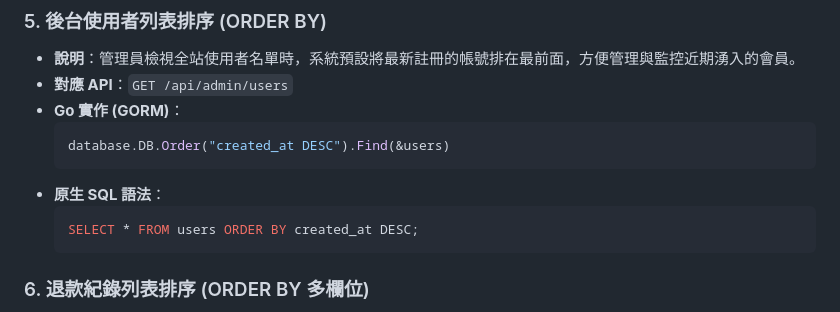
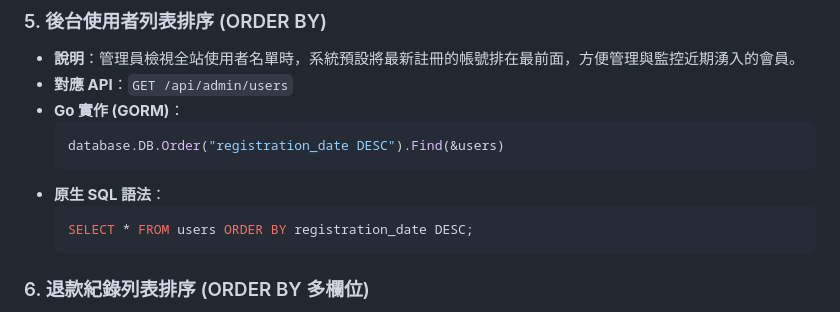
Before and after one commit to willie6666/dbms, a Markdown page: architecture/sql_example/sql_e.md, the part around the change. GitHub-like rendering.

````diff
--- a/architecture/sql_example/sql_e.md
+++ b/architecture/sql_example/sql_e.md
@@ -84,11 +84,11 @@
 - **對應 API**：`GET /api/admin/users`
 - **Go 實作 (GORM)**：
   ```go
-  database.DB.Order("created_at DESC").Find(&users)
+  database.DB.Order("registration_date DESC").Find(&users)
   ```
 - **原生 SQL 語法**：
   ```sql
-  SELECT * FROM users ORDER BY created_at DESC;
+  SELECT * FROM users ORDER BY registration_date DESC;
   ```
 
 ### 6. 退款紀錄列表排序 (ORDER BY 多欄位)
````
Also changed, not shown: architecture/sql_example/sql_a.md (+1 -1 lines), architecture/sql_example/sql_d.md (+2 -2 lines).
